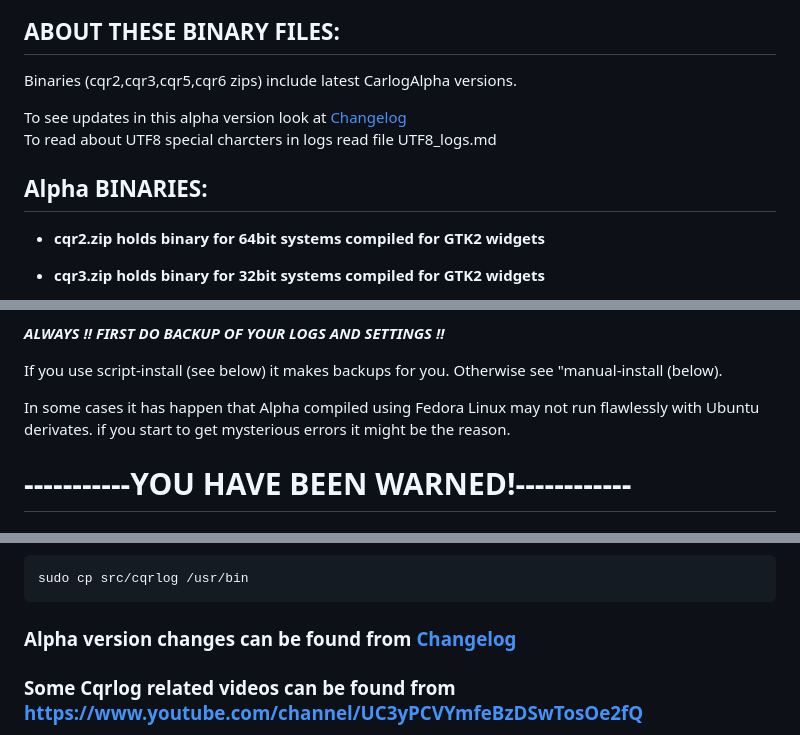
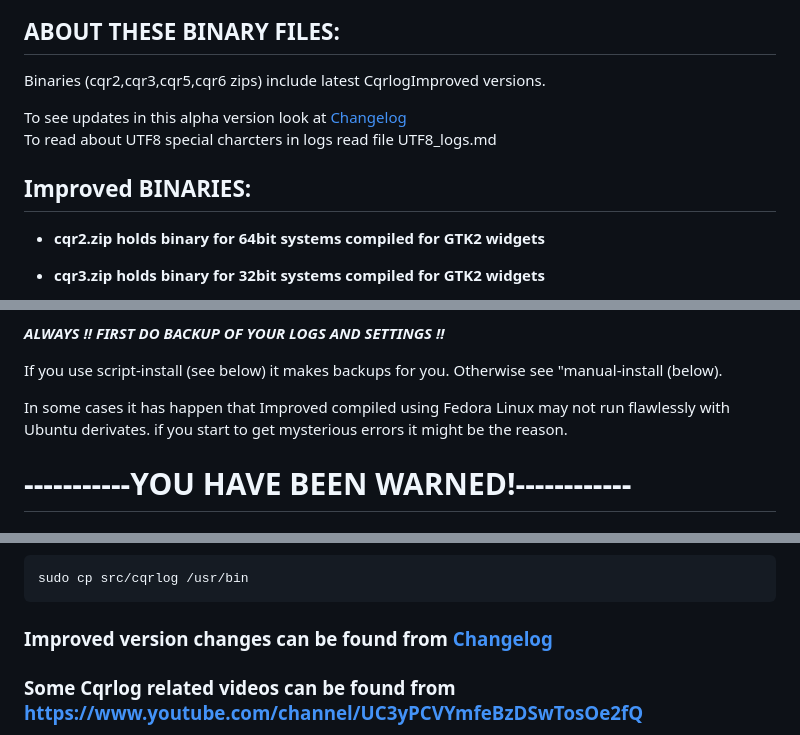
Before and after one commit to OH1KH/CqrlogImproved, a Markdown page: compiled/README.md, 3 parts joined by grey strips. Drawn GitHub-style.

Commit message:
README mods

```diff
--- a/compiled/README.md
+++ b/compiled/README.md
@@ -42,13 +41,13 @@ If you do not want to do that you can compile this source (see parent folder) wi
 
 ## ABOUT THESE BINARY FILES:
 
- Binaries (cqr2,cqr3,cqr5,cqr6 zips) include latest CarlogAlpha versions.
+ Binaries (cqr2,cqr3,cqr5,cqr6 zips) include latest CqrlogImproved versions.
 
  To see updates in this alpha version look at [Changelog](https://htmlpreview.github.io/?https://github.com/OH1KH/CqrlogImproved/blob/main/src/changelog.html)
  To read about UTF8 special charcters in logs read file UTF8_logs.md
 
 
-Alpha BINARIES:
+Improved BINARIES:
 ---------
   - **cqr2.zip  holds binary for  64bit systems compiled for GTK2 widgets**
   - **cqr3.zip  holds binary for  32bit systems compiled for GTK2 widgets**
@@ -73,7 +72,7 @@ Alpha BINARIES:
    If you use script-install (see below) it makes backups for you.
    Otherwise see "manual-install (below).
 
-   In some cases it has happen that Alpha compiled using Fedora Linux may not run flawlessly with Ubuntu derivates.
+   In some cases it has happen that Improved compiled using Fedora Linux may not run flawlessly with Ubuntu derivates.
    if you start to get mysterious errors it might be the reason.
 
 -----------YOU HAVE BEEN WARNED!------------
@@ -258,7 +257,7 @@ You need "sudo" for this copy.
 
 
 
-### Alpha version changes can be found from [Changelog](https://htmlpreview.github.io/?https://github.com/OH1KH/CqrlogImproved/blob/main/src/changelog.html)
+### Improved version changes can be found from [Changelog](https://htmlpreview.github.io/?https://github.com/OH1KH/CqrlogImproved/blob/main/src/changelog.html)
 
 ### Some Cqrlog related videos can be found from  <https://www.youtube.com/channel/UC3yPCVYmfeBzDSwTosOe2fQ>
 
```
Also changed, not shown: other parts of compiled/README.md (+0 -1 lines).
